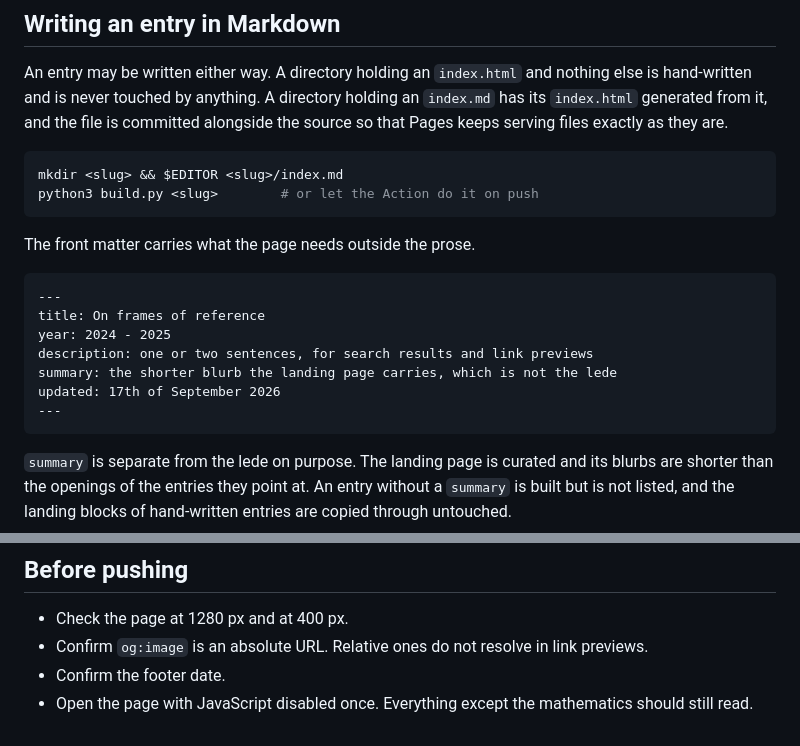
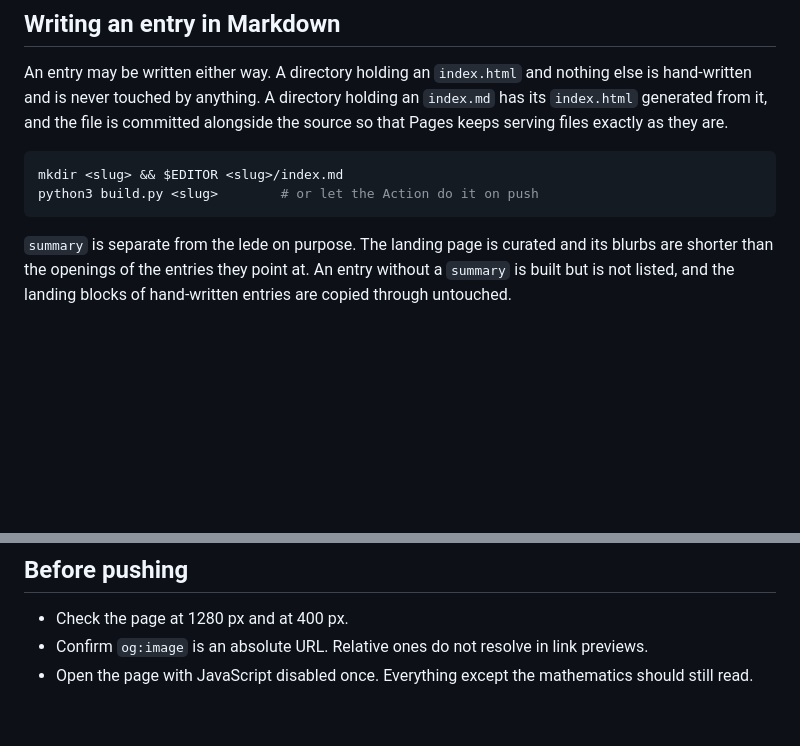
Before and after one commit to fuentesigma/fuentesigma.github.io, a Markdown page: README.md, 2 parts joined by grey strips. Drawn GitHub-style; blank space fills up the shorter version.

Commit message:
Update README to simplify front matter section
Removed front matter example and redundant checks.

````diff
--- a/README.md
+++ b/README.md
@@ -82,18 +82,6 @@ mkdir <slug> && $EDITOR <slug>/index.md
 python3 build.py <slug>        # or let the Action do it on push
 ```
 
-The front matter carries what the page needs outside the prose.
-
-```
----
-title: On frames of reference
-year: 2024 - 2025
-description: one or two sentences, for search results and link previews
-summary: the shorter blurb the landing page carries, which is not the lede
-updated: 17th of September 2026
----
-```
-
 `summary` is separate from the lede on purpose. The landing page is curated
 and its blurbs are shorter than the openings of the entries they point at.
 An entry without a `summary` is built but is not listed, and the landing
@@ -141,8 +129,6 @@ pdftoppm -png -r 200 -singlefile figure1.pdf <slug>/figures/figure1
 ## Before pushing
 
 - Check the page at 1280 px and at 400 px.
-- Confirm `og:image` is an absolute URL. Relative ones do not resolve in link
-  previews.
-- Confirm the footer date.
+- Confirm `og:image` is an absolute URL. Relative ones do not resolve in link previews.
 - Open the page with JavaScript disabled once. Everything except the
   mathematics should still read.
````
